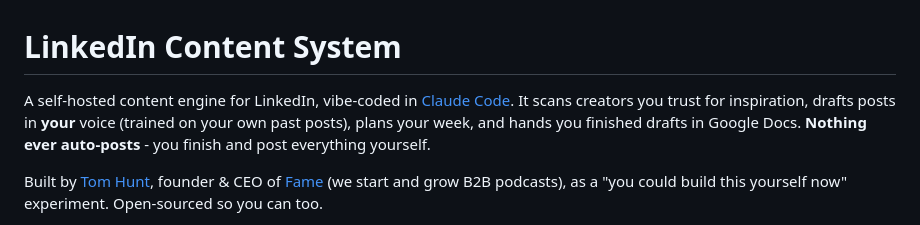
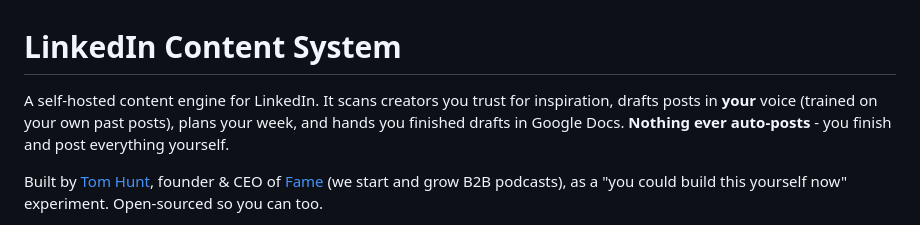
Before and after one commit to famecodeteam/hackinglinkedin, a Markdown page: README.md, the part around the change. Drawn GitHub-style.

```diff
--- a/README.md
+++ b/README.md
@@ -1,6 +1,6 @@
 # LinkedIn Content System
 
-A self-hosted content engine for LinkedIn, vibe-coded in [Claude Code](https://claude.com/claude-code). It scans creators you trust for inspiration, drafts posts in **your** voice (trained on your own past posts), plans your week, and hands you finished drafts in Google Docs. **Nothing ever auto-posts** - you finish and post everything yourself.
+A self-hosted content engine for LinkedIn. It scans creators you trust for inspiration, drafts posts in **your** voice (trained on your own past posts), plans your week, and hands you finished drafts in Google Docs. **Nothing ever auto-posts** - you finish and post everything yourself.
 
 Built by [Tom Hunt](https://tomhunt.io), founder & CEO of [Fame](https://fame.so) (we start and grow B2B podcasts), as a "you could build this yourself now" experiment. Open-sourced so you can too.
 
```
